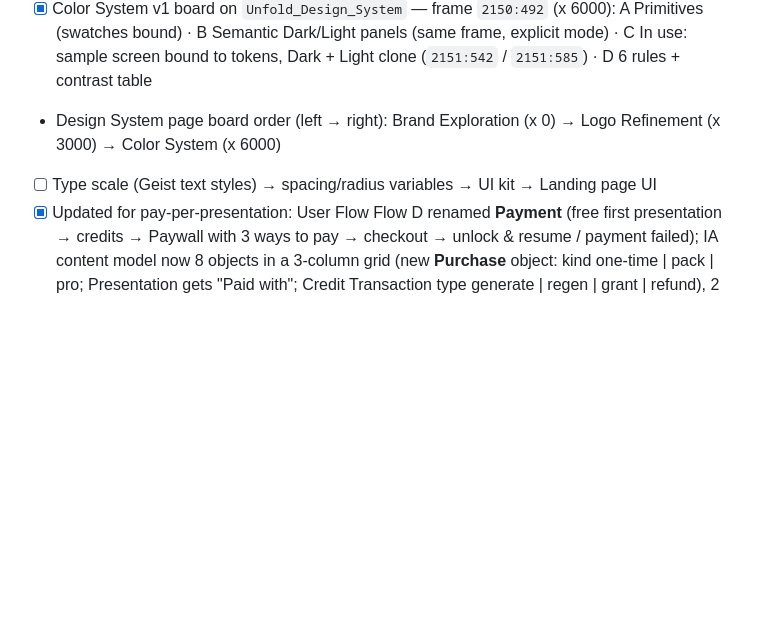
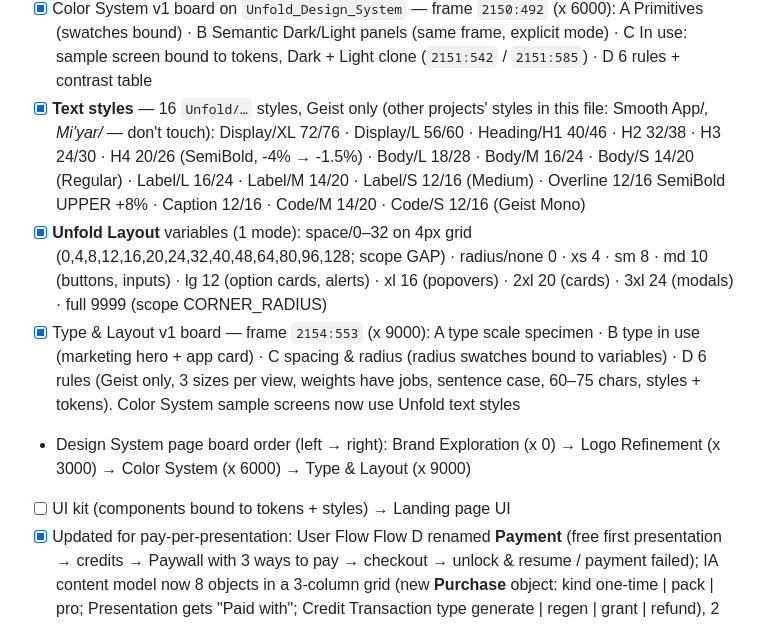
Before and after one commit to KarimMedhat/Claude_Home, a Markdown page: CLAUDE.md, the part around the change. Drawn GitHub-style; blank space fills up the shorter version.

Commit message:
Log Unfold text styles, layout variables and Type & Layout board
Co-Authored-By: Claude Opus 5.5 <noreply@anthropic.com>
Claude-Session: https://claude.ai/code/session_011AAAAeYB2StC12SrUDWNmV

```diff
--- a/CLAUDE.md
+++ b/CLAUDE.md
@@ -252,8 +252,11 @@ Project type → Output format → Industry → Scope → Upload (screens / Figm
   - `Unfold Color` (modes **Dark** default + **Light**): 40 semantic tokens aliasing primitives, scoped, WEB code syntax `var(--color-…)`: bg/ canvas · surface · raised · hover · inverse · primary(+hover) · accent(+hover, subtle) · danger(+subtle) · success-subtle · warning-subtle · overlay; text/ primary · secondary · tertiary · disabled · inverse · on-primary · on-accent · accent · danger · success · warning; border/ subtle · default · strong · selected · accent · focus · danger; icon/ primary · secondary · accent · on-accent; brand/ layer-back · layer-middle · layer-front
   - Key rules: Primary button = bg/primary (Paper on dark), AI action = bg/accent (Lime) + border/accent, text on Lime always Night, Lime = one accent per view, success green ≠ Lime. All text pairs AA in both modes (light secondary = neutral/600, 8.7:1)
 - [x] Color System v1 board on `Unfold_Design_System` — frame `2150:492` (x 6000): A Primitives (swatches bound) · B Semantic Dark/Light panels (same frame, explicit mode) · C In use: sample screen bound to tokens, Dark + Light clone (`2151:542` / `2151:585`) · D 6 rules + contrast table
-- Design System page board order (left → right): Brand Exploration (x 0) → Logo Refinement (x 3000) → Color System (x 6000)
-- [ ] Type scale (Geist text styles) → spacing/radius variables → UI kit → Landing page UI
+- [x] **Text styles** — 16 `Unfold/…` styles, Geist only (other projects' styles in this file: Smooth App/*, Mi'yar/* — don't touch): Display/XL 72/76 · Display/L 56/60 · Heading/H1 40/46 · H2 32/38 · H3 24/30 · H4 20/26 (SemiBold, -4% → -1.5%) · Body/L 18/28 · Body/M 16/24 · Body/S 14/20 (Regular) · Label/L 16/24 · Label/M 14/20 · Label/S 12/16 (Medium) · Overline 12/16 SemiBold UPPER +8% · Caption 12/16 · Code/M 14/20 · Code/S 12/16 (Geist Mono)
+- [x] **Unfold Layout** variables (1 mode): space/0–32 on 4px grid (0,4,8,12,16,20,24,32,40,48,64,80,96,128; scope GAP) · radius/none 0 · xs 4 · sm 8 · md 10 (buttons, inputs) · lg 12 (option cards, alerts) · xl 16 (popovers) · 2xl 20 (cards) · 3xl 24 (modals) · full 9999 (scope CORNER_RADIUS)
+- [x] Type & Layout v1 board — frame `2154:553` (x 9000): A type scale specimen · B type in use (marketing hero + app card) · C spacing & radius (radius swatches bound to variables) · D 6 rules (Geist only, 3 sizes per view, weights have jobs, sentence case, 60–75 chars, styles + tokens). Color System sample screens now use Unfold text styles
+- Design System page board order (left → right): Brand Exploration (x 0) → Logo Refinement (x 3000) → Color System (x 6000) → Type & Layout (x 9000)
+- [ ] UI kit (components bound to tokens + styles) → Landing page UI
 - [x] Updated for pay-per-presentation: User Flow Flow D renamed **Payment** (free first presentation → credits → Paywall with 3 ways to pay → checkout → unlock & resume / payment failed); IA content model now 8 objects in a 3-column grid (new **Purchase** object: kind one-time | pack | pro; Presentation gets "Paid with"; Credit Transaction type generate | regen | grant | refund), 2 new relationships, labeling row "One presentation", Principle 04 adds "a subscription is never required", sitemap Paywall/Checkout/Billing labels
 
 ### Key Findings (Competitive Analysis)
```
